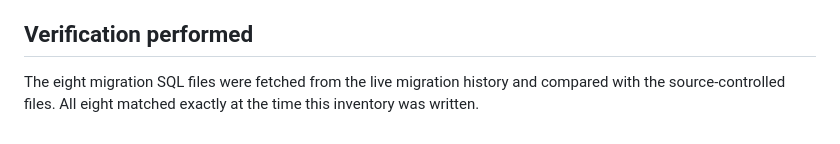
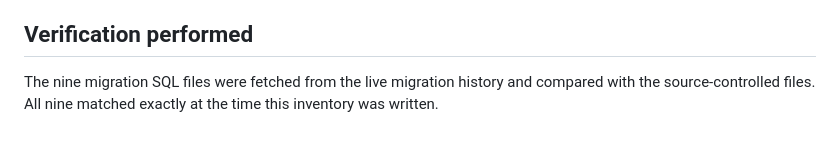
Before and after one commit to Zarr-Dev/gicomm, a Markdown page: supabase/migrations/README.md, the part around the change. GitHub-like rendering.

Commit message:
Update Gicomm implementation and migration documentation

```diff
--- a/supabase/migrations/README.md
+++ b/supabase/migrations/README.md
@@ -36,4 +36,4 @@ The SQL files below were recovered from the live project's `supabase_migrations.
 
 ## Verification performed
 
-The eight migration SQL files were fetched from the live migration history and compared with the source-controlled files. All eight matched exactly at the time this inventory was written.
+The nine migration SQL files were fetched from the live migration history and compared with the source-controlled files. All nine matched exactly at the time this inventory was written.
```
